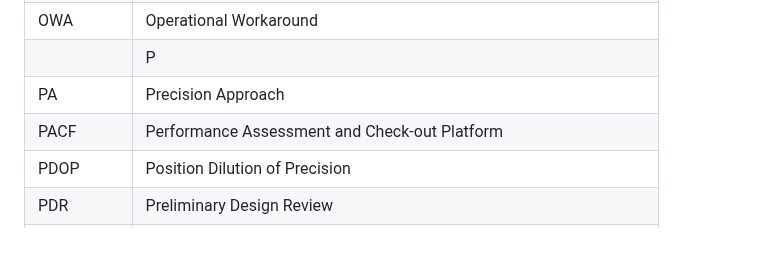
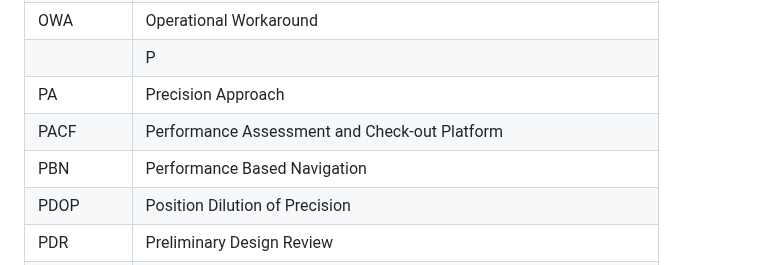
Before and after one commit to jonatanmv/NSAT-acronyms, a Markdown page: README.md, the part around the change. Drawn GitHub-style; blank space fills up the shorter version.

```diff
--- a/README.md
+++ b/README.md
@@ -226,6 +226,7 @@
 ||P|
 |PA|Precision Approach|
 |PACF|Performance Assessment and Check-out Platform|
+|PBN|Performance Based Navigation|
 |PDOP|Position Dilution of Precision|
 |PDR|Preliminary Design Review|
 |PEGASUS|Prototype EGNOS and GBAS Analysis System Using SAPPHIRE|
```
